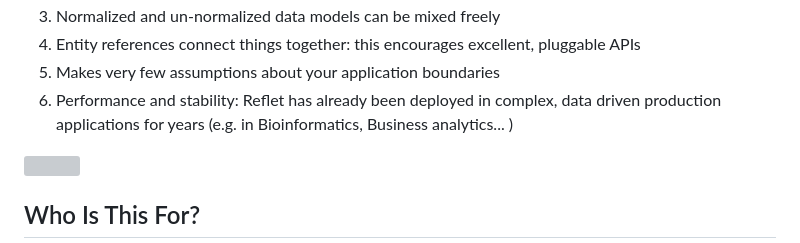
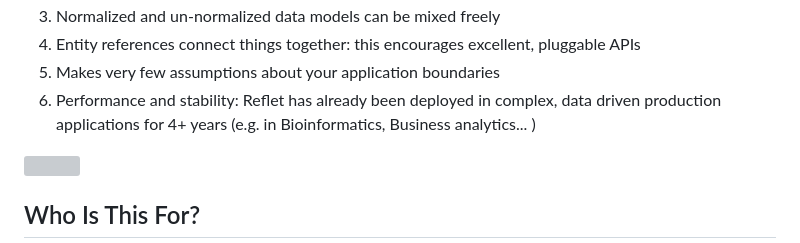
Before and after one commit to zalky/reflet, a Markdown page: README.md, the part around the change. Rendered like a GitHub page; grey boxes are pictures that could not be loaded.

```diff
--- a/README.md
+++ b/README.md
@@ -30,7 +30,7 @@ main design goals are:
    excellent, pluggable APIs
 5. Makes very few assumptions about your application boundaries
 6. Performance and stability: Reflet has already been deployed in
-   complex, data driven production applications for years
+   complex, data driven production applications for 4+ years
    (e.g. in Bioinformatics, Business analytics... )
 
 <img src="https://i.imgur.com/6MAwZgS.jpg" title="zalky" align="center" width="1000"/>
```
